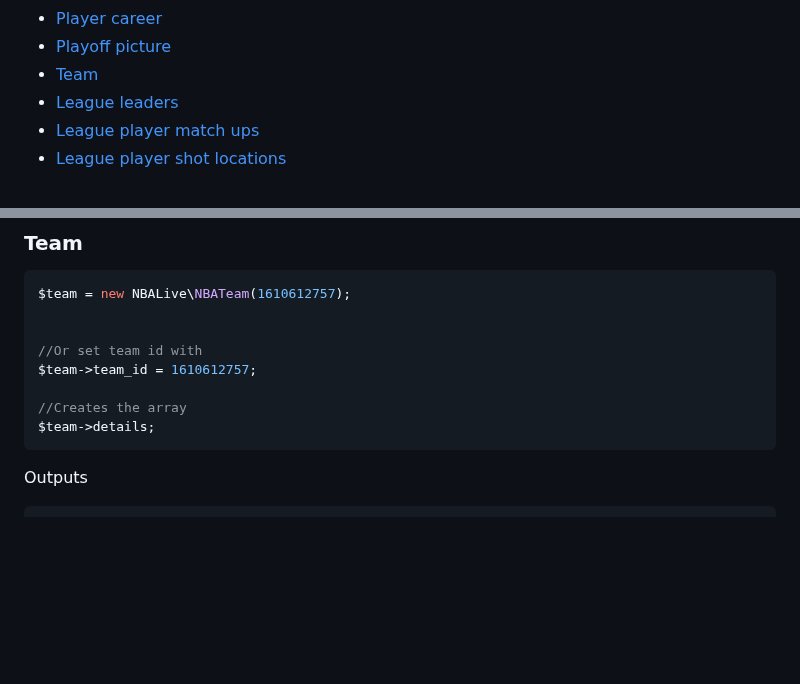
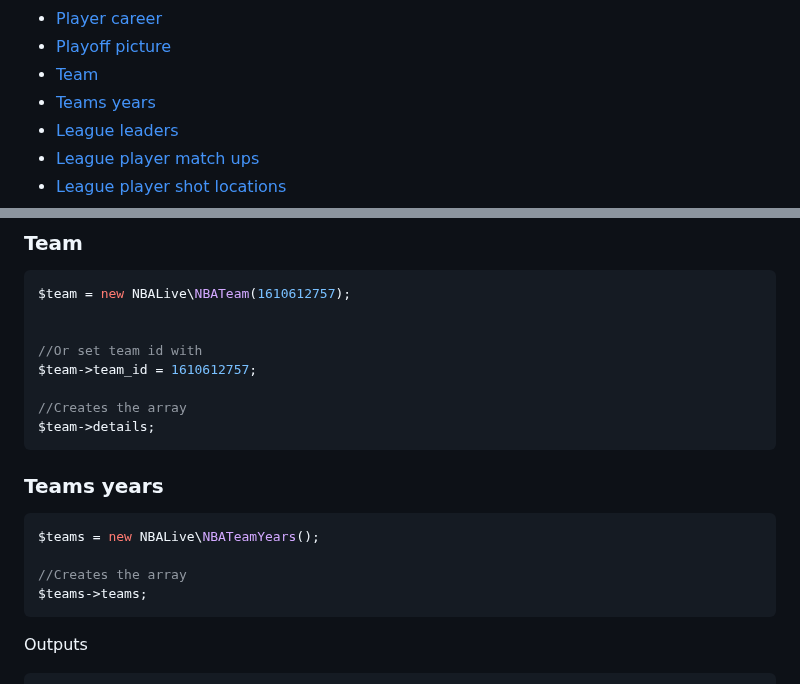
Before and after one commit to cp6/nba-live, a Markdown page: README.md, 2 parts joined by grey strips. Drawn GitHub-style; blank space fills up the shorter version.

Commit message:
Updated README for teams years

````diff
--- a/README.md
+++ b/README.md
@@ -49,6 +49,7 @@ so you only get what you need but also in a handy, easily readable and accessibl
 - [Player career](#player-career)
 - [Playoff picture](#playoff-picture)
 - [Team](#team)
+- [Teams years](#teams-years)
 - [League leaders](#league-leaders)
 - [League player match ups](#league-player-match-ups)
 - [League player shot locations](#league-player-shot-locations)
@@ -1293,6 +1294,15 @@ $team->team_id = 1610612757;
 $team->details;
 ```
 
+### Teams years
+
+```php
+$teams = new NBALive\NBATeamYears();
+
+//Creates the array
+$teams->teams;
+```
+
 Outputs
 
 ```json
````
